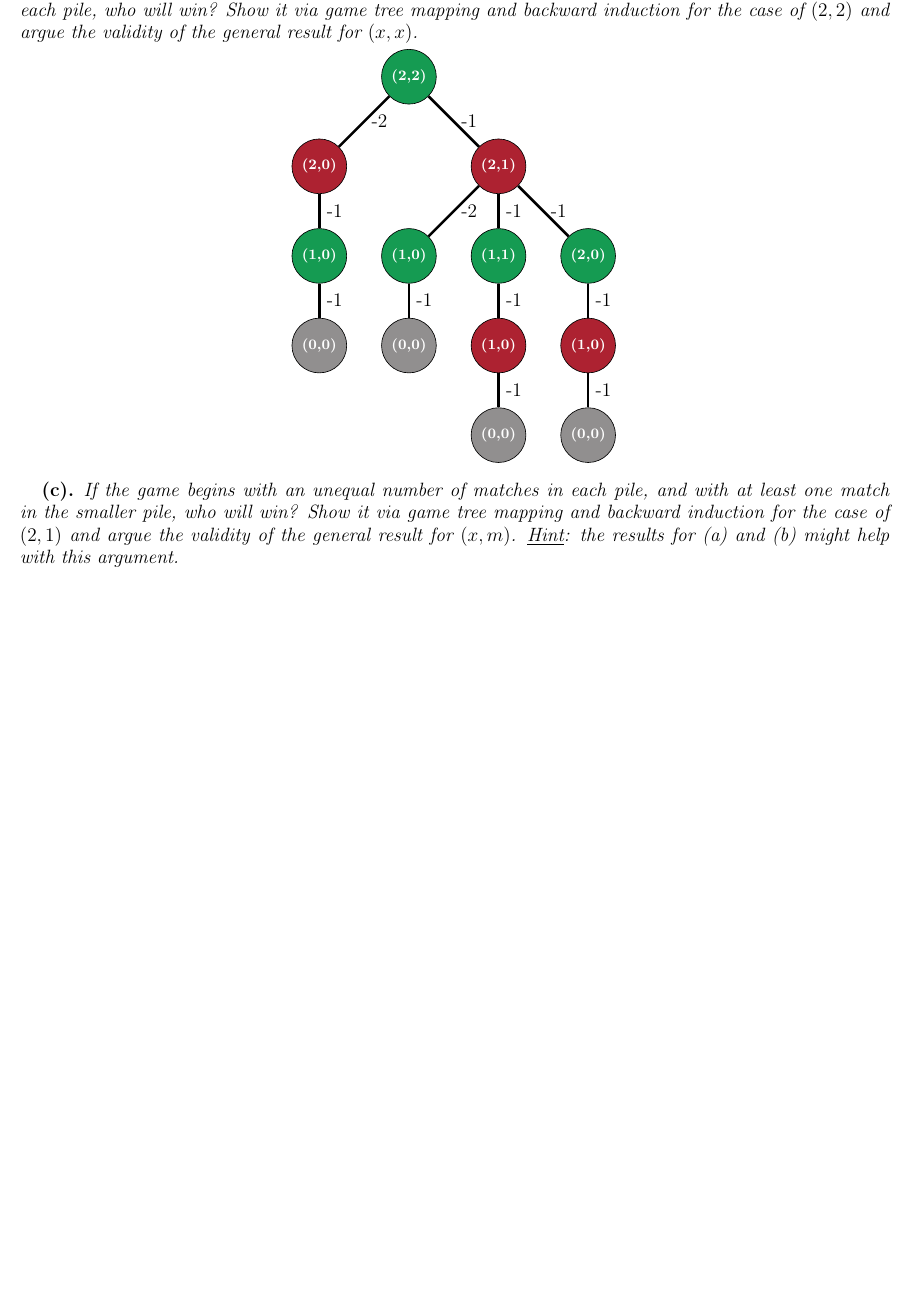
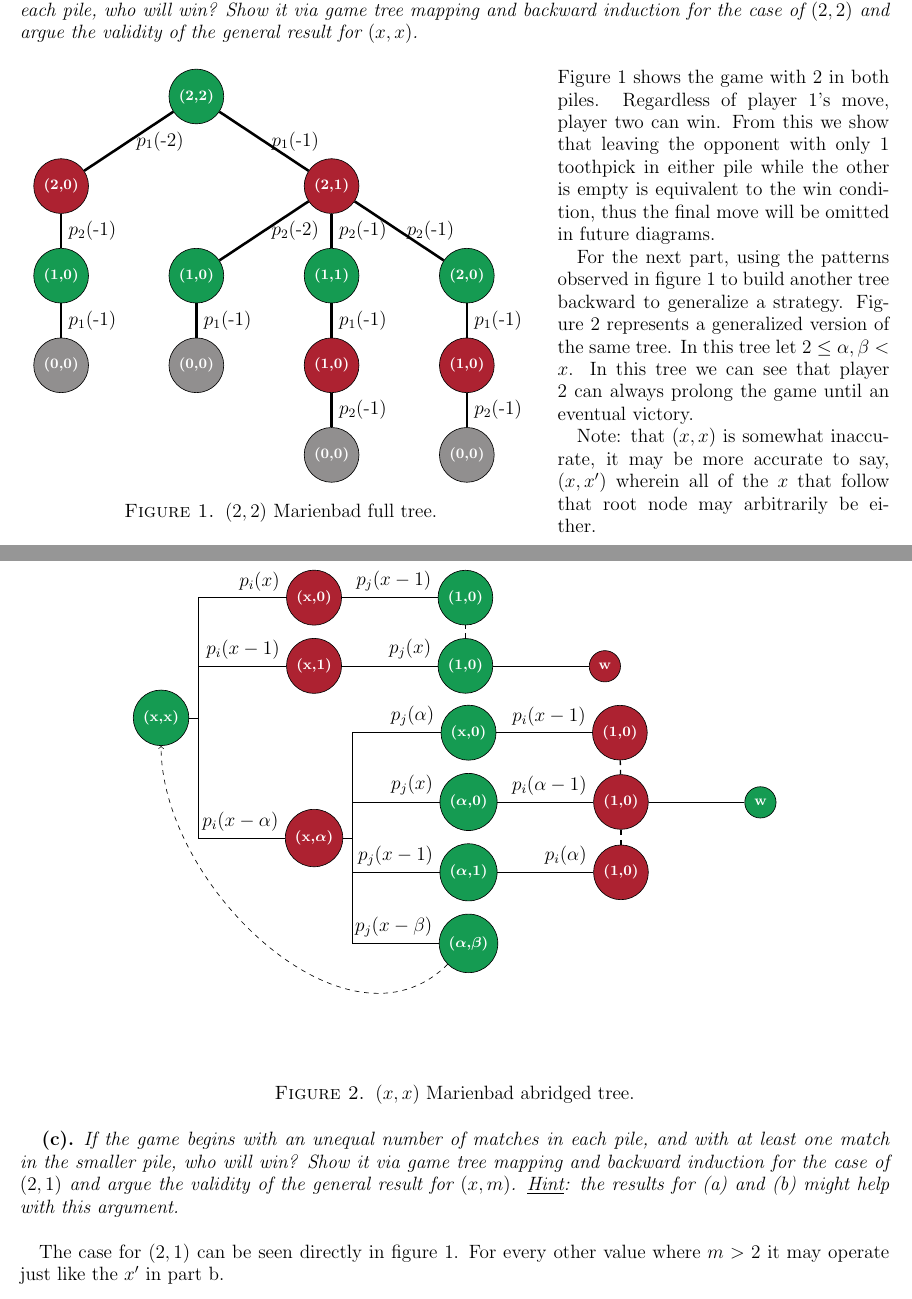
Before and after one commit to bhosley/Schoolwork, a LaTeX problem sheet (2023Q3 - Game Theory/HW4/HW4.tex): part of page 2 of 3 before the commit and two parts of pages 2 and 3 of 5 after it, the two joined at a grey line, cut so that both start at the same text, the shorter picture padded with empty space. Compiled offline with pdfLaTeX.

Commit message:
Update HW4.tex

```diff
--- a/2023Q3 - Game Theory/HW4/HW4.tex
+++ b/2023Q3 - Game Theory/HW4/HW4.tex
@@ -6,9 +6,17 @@
 \usepackage{enumerate}
 \usepackage{graphicx}
 
+\usepackage{comment}
 \usepackage[dvipsnames]{xcolor}
-\usepackage[]{forest}
+\usepackage[edges]{forest}
 \usepackage{caption}
+\usepackage{wrapfig}
+\newcommand\modulo[2]{\@tempcnta=#1
+	\divide\@tempcnta by #2
+	\multiply\@tempcnta by #2
+	\multiply\@tempcnta by -1
+	\advance\@tempcnta by #1\relax
+	\the\@tempcnta}
 
 \renewcommand{\thesubsection}{\arabic{subsection}}
 \renewcommand{\thesubsubsection}{\quad(\alph{subsubsection})}
@@ -130,42 +138,106 @@
 	matches in each pile, who will win? Show it via game tree mapping and backward
 	induction for the case of $(2,2)$ and argue the validity of the general result for $(x, x)$.}
 
-	\begin{center}
-		\forestset{default preamble={ for tree={l sep=7.5mm, s sep=7.5mm, edge=ultra thick} }}
+	\begin{wrapfigure}{l}{0.6\textwidth}
+		\centering
+		\forestset{default preamble={ for tree={l sep=7.5mm, s sep=17.5mm, edge=ultra thick} }}
 		\begin{forest}
 			[\textcolor{white}{(2,2)}, circle, fill=ForestGreen, draw, font={\bfseries\scriptsize},
 					delay={for children={circle,fill=Maroon,font={\bfseries\scriptsize}}}
-				[\textcolor{white}{(2,0)}, draw, edge label={node[midway,right]{-2}},
+				[\textcolor{white}{(2,0)}, draw, edge label={node[midway,right]{$p_1$(-2)}},
 						delay={for children={circle,fill=ForestGreen,font={\bfseries\scriptsize}}}
-					[\textcolor{white}{(1,0)}, draw, edge label={node[midway,right]{-1}}, name=A,
+					[\textcolor{white}{(1,0)}, draw, edge label={node[midway,right]{$p_2$(-1)}}, name=A,
 							delay={for children={circle,fill=Gray,font={\bfseries\scriptsize}}}
-						[\textcolor{white}{(0,0)}, draw, edge label={node[midway,right]{-1}}]
+						[\textcolor{white}{(0,0)}, draw, edge label={node[midway,right]{$p_1$(-1)}}]
 					]
 				]
-				[\textcolor{white}{(2,1)}, draw, edge label={node[midway,right]{-1}},
+				[\textcolor{white}{(2,1)}, draw, edge label={node[midway,right]{$p_1$(-1)}},
 						delay={for children={circle,fill=ForestGreen,font={\bfseries\scriptsize}}}
-					[\textcolor{white}{(1,0)}, draw, edge label={node[midway,right]{-2}},
+					[\textcolor{white}{(1,0)}, draw, edge label={node[midway,right]{$p_2$(-2)}},
 							delay={for children={circle,fill=Gray,font={\bfseries\scriptsize}}}
-						[\textcolor{white}{(0,0)}, draw, edge label={node[midway,right]{-1}}]
+						[\textcolor{white}{(0,0)}, draw, edge label={node[midway,right]{$p_1$(-1)}}]
 					]
-					[\textcolor{white}{(1,1)}, draw, edge label={node[midway,right]{-1}},
+					[\textcolor{white}{(1,1)}, draw, edge label={node[midway,right]{$p_2$(-1)}},
 							delay={for children={circle,fill=Maroon,font={\bfseries\scriptsize}}}
-						[\textcolor{white}{(1,0)}, draw, edge label={node[midway,right]{-1}},
+						[\textcolor{white}{(1,0)}, draw, edge label={node[midway,right]{$p_1$(-1)}},
 								delay={for children={circle,fill=Gray,font={\bfseries\scriptsize}}}
-							[\textcolor{white}{(0,0)}, draw, edge label={node[midway,right]{-1}}]
+							[\textcolor{white}{(0,0)}, draw, edge label={node[midway,right]{$p_2$(-1)}}]
 						]
 					]
-					[\textcolor{white}{(2,0)}, draw, edge label={node[midway,right]{-1}},
+					[\textcolor{white}{(2,0)}, draw, edge label={node[midway,right]{$p_2$(-1)}},
 							delay={for children={circle,fill=Maroon,font={\bfseries\scriptsize}}}
-						[\textcolor{white}{(1,0)}, draw, edge label={node[midway,right]{-1}},
+						[\textcolor{white}{(1,0)}, draw, edge label={node[midway,right]{$p_1$(-1)}},
 							delay={for children={circle,fill=Gray,font={\bfseries\scriptsize}}}
-						[\textcolor{white}{(0,0)}, draw, edge label={node[midway,right]{-1}}]]
+						[\textcolor{white}{(0,0)}, draw, edge label={node[midway,right]{$p_2$(-1)}}]]
 					]
 				]
 			]
 		\end{forest}
-	\end{center}
+		\caption{$(2,2)$ Marienbad full tree.}
+		\label{fig:2b.1}
+	\end{wrapfigure}
 
+	\phantom{}\\
+	Figure \ref{fig:2b.1} shows the game with 2 in both piles.
+	Regardless of player 1's move, player two can win.
+	From this we show that leaving the opponent with only 1 toothpick in
+	either pile while the other is empty is equivalent to the win condition,
+	thus the final move will be omitted in future diagrams.
+
+	For the next part, using the patterns observed in figure \ref{fig:2b.1}
+	to build another tree backward to generalize a strategy.
+	Figure \ref{fig:2b.2} represents a generalized version of the same tree.
+	In this tree let $2\leq\alpha,\beta<x$.
+	In this tree we can see that player 2 can always prolong the game until an eventual victory.
+
+	Note: that $(x,x)$ is somewhat inaccurate, it may be more accurate to say, $(x,x^\prime)$
+	wherein all of the $x$ that follow that root node may arbitrarily be either. \\
+
+\begin{figure}{}
+	\centering
+	\newcommand{\labPos}{above left}
+	\begin{forest}
+		forked edges,
+		for tree={%
+			%grow'=180,
+			grow'=0,
+			draw,
+			circle,
+			font={\bfseries\scriptsize\color{White}},
+			l sep=21mm,
+		},
+		where= {level()==0 || level()==2 || level()==4 || level()==6 }%
+		{fill=ForestGreen}%
+		{fill=Maroon},
+		[{(x,x)}, name=root
+			[{(x,0)}, edge label={node[\labPos]{$p_i$($x$)} },
+				[{(1,0)}, edge label={node[\labPos]{$p_j$($x-1$)} }, name=node10]
+			]
+			[{(x,1)}, edge label={node[\labPos]{$p_i$($x-1$)} },
+				[{(1,0)}, edge label={node[\labPos]{$p_j$($x$)} }, name=node01, [w]]
+			]
+			[{(x,$\boldsymbol{\alpha}$)}, edge label={node[\labPos]{$p_i$($x-\alpha$)} },
+				[{(x,0)}, edge label={node[\labPos]{$p_j$($\alpha$)} },
+					[{(1,0)}, edge label={node[\labPos]{$p_i$($x-1$)} }, name=node33]
+				]
+				[{($\boldsymbol{\alpha}$,0)}, edge label={node[\labPos]{$p_j$($x$)} },
+					[{(1,0)}, edge label={node[\labPos]{$p_i$($\alpha-1$)} },name=node30, [w]]
+				]
+				[{($\boldsymbol{\alpha}$,1)}, edge label={node[\labPos]{$p_j$($x-1$)} },
+					[{(1,0)}, edge label={node[\labPos]{$p_i$($\alpha$)} },name=node03]
+				]
+				[{($\boldsymbol{\alpha}$,$\boldsymbol\beta$)},edge label={node[\labPos]{$p_j$($x-\beta$)}},name=end
+				]
+			]
+		]
+		\draw[dashed,thick] (node01) -- node[] {} (node10);
+		\draw[dashed,thick] (node03) -- node[] {} (node30);
+		\draw[dashed,thick] (node33) -- node[] {} (node30);
+		\draw[->,dashed] (end) to[out=south west,in=south] (root);
+	\end{forest}
+	\caption{$(x,x)$ Marienbad abridged tree.}
+	\label{fig:2b.2}
+\end{figure}
 
 
 
@@ -173,9 +245,13 @@
 \textit{If the game begins with an unequal number of matches in each pile, and with at least
 	one match in the smaller pile, who will win? Show it via game tree mapping and
 	backward induction for the case of $(2,1)$ and argue the validity of the general result for
-	$(x, m)$. \underline{Hint}: the results for (a) and (b) might help with this argument.}
+	$(x, m)$. \underline{Hint}: the results for (a) and (b) might help with this argument.} \\
 
+	The case for $(2,1)$ can be seen directly in figure \ref{fig:2b.1}.
+	For every other value where $m>2$ it may operate just like the $x^\prime$
+	in part b.
 
+\clearpage
 %%%%%%%%%%%%%%%%%%%%%%%%%%%%%%%
 %	\begin{ Question 3 }	  %
 %%%%%%%%%%%%%%%%%%%%%%%%%%%%%%%
@@ -184,4 +260,3 @@
 \textit{Consider the game tree shown below for a two-player, two-stage,
 	zero-sum extensive form game with perfect information, wherein Player
 	1 seeks to maximize the utility at a leaf node, and Player 2 seeks to minimize it.}
-	\begin{center}
```
Also changed, not shown: 2023Q3 - Game Theory/HW4/HW4.tex (100 more changed lines).
